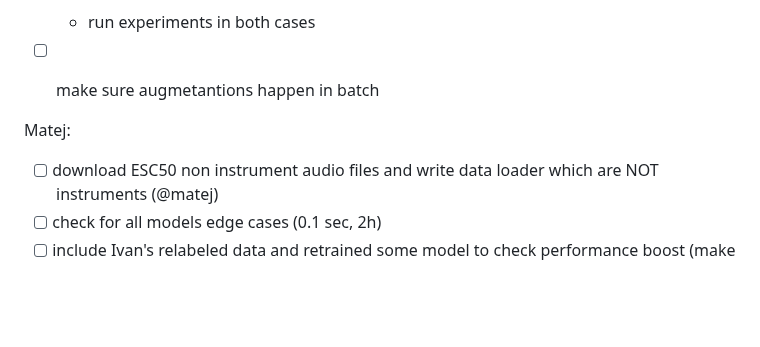
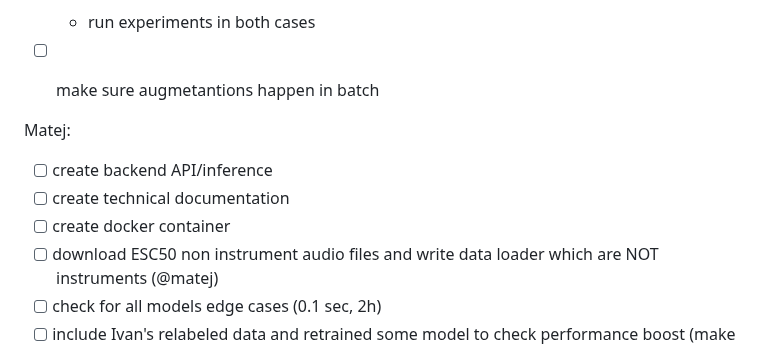
Before and after one commit to ciglenecki/lumen-audio, a Markdown page: README.md, the part around the change. Rendered like a GitHub page; blank space fills up the shorter version.

```diff
--- a/README.md
+++ b/README.md
@@ -28,6 +28,9 @@ Low priority tasks:
 
 
 Matej:
+- [ ] create backend API/inference
+- [ ] create technical documentation
+- [ ] create docker container
 - [ ] download ESC50 non instrument audio files and write data loader which are NOT instruments (@matej)
 - [ ] check for all models edge cases (0.1 sec, 2h)
 - [ ] include Ivan's relabeled data and retrained some model to check performance boost (make sure to pick a model which already works)
```
